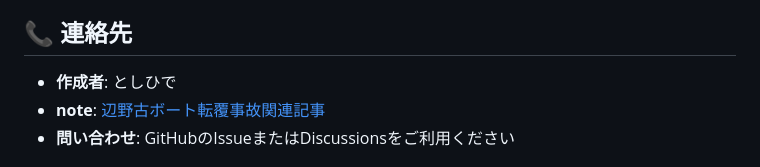
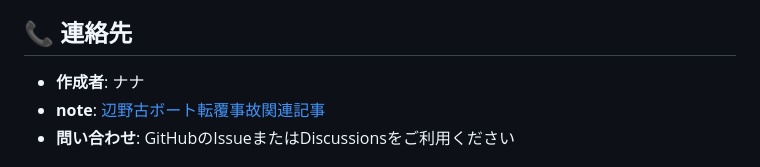
Before and after one commit to applejoker01-afk/henoko-bort, a Markdown page: README.md, the part around the change. GitHub-like rendering.

```diff
--- a/README.md
+++ b/README.md
@@ -184,7 +184,7 @@ updates/
 
 ## 📞 連絡先
 
-- **作成者**: としひで
+- **作成者**: ナナ
 - **note**: [辺野古ボート転覆事故関連記事](https://note.com/)
 - **問い合わせ**: GitHubのIssueまたはDiscussionsをご利用ください
 
```
